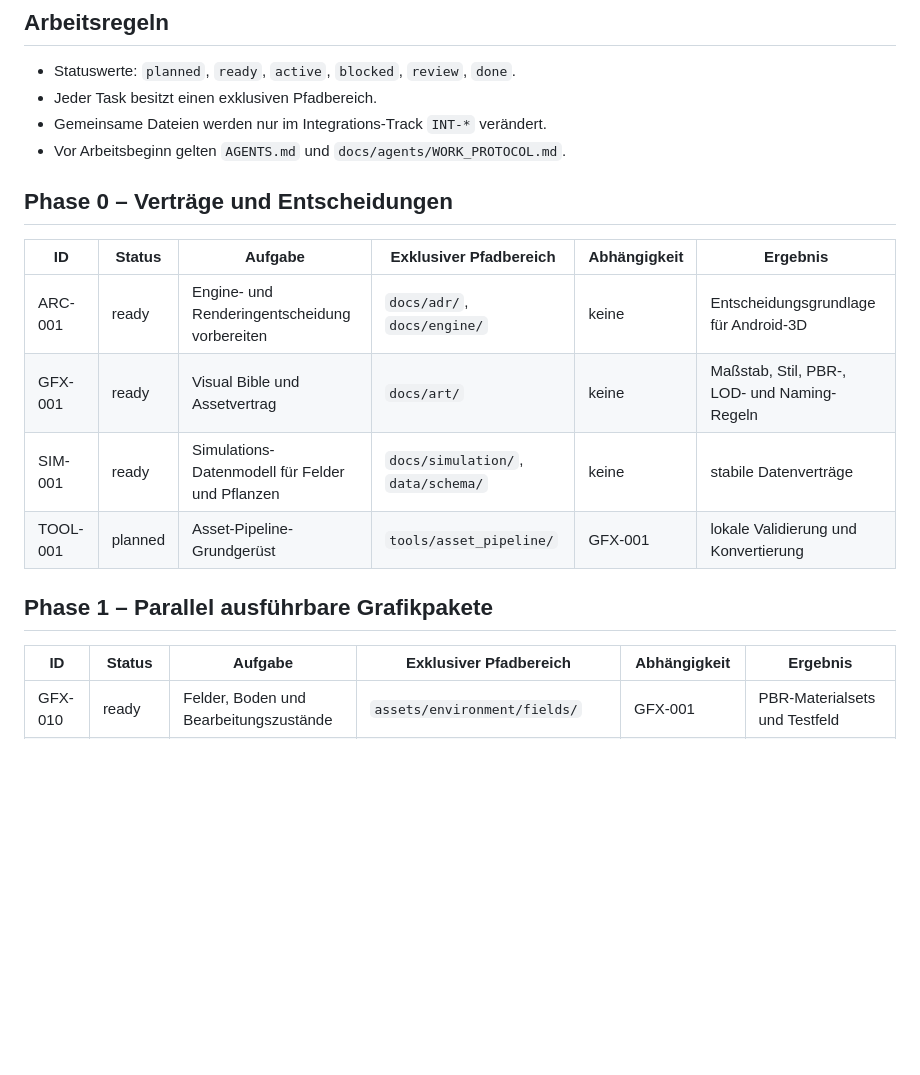
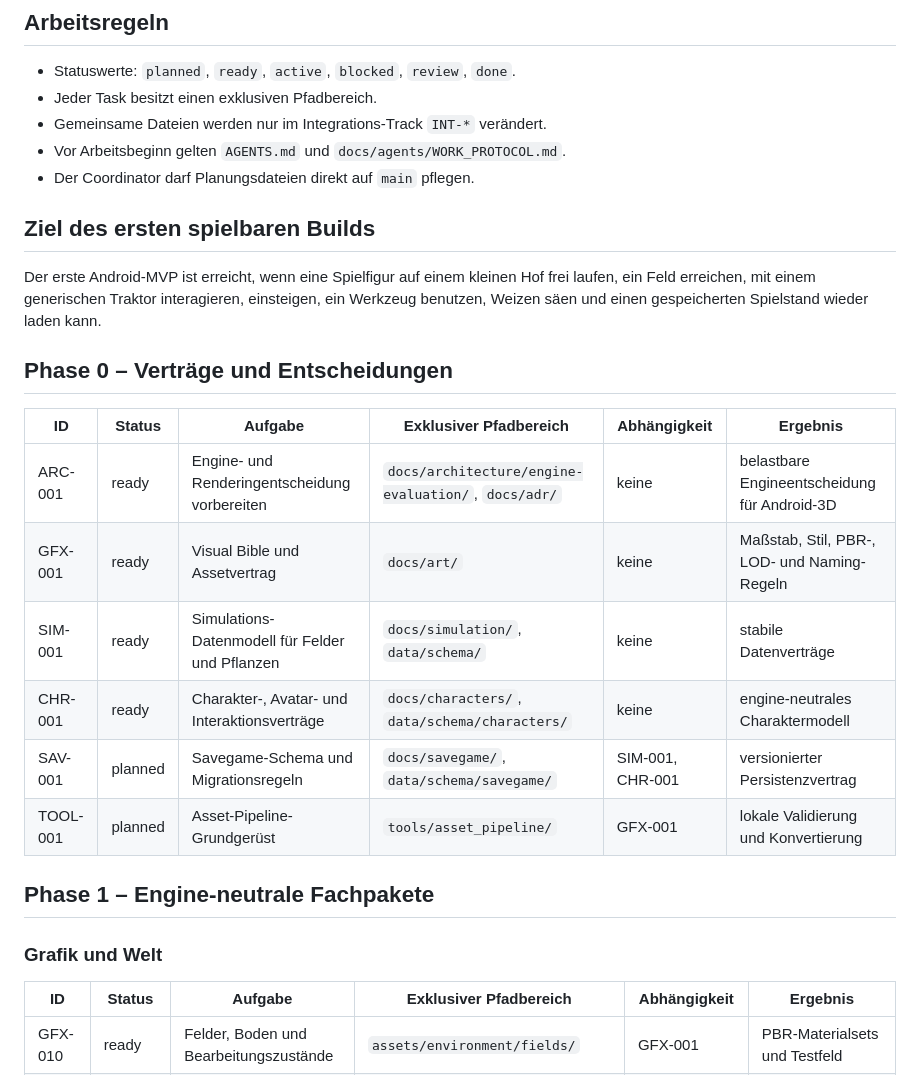
Before and after one commit to pfarrergraf/Landwirtschaftssimulator, a Markdown page: TASKS.md, the part around one of its changes. GitHub-like rendering; blank space fills up the shorter version.

```diff
--- a/TASKS.md
+++ b/TASKS.md
@@ -6,17 +6,26 @@
 - Jeder Task besitzt einen exklusiven Pfadbereich.
 - Gemeinsame Dateien werden nur im Integrations-Track `INT-*` verändert.
 - Vor Arbeitsbeginn gelten `AGENTS.md` und `docs/agents/WORK_PROTOCOL.md`.
+- Der Coordinator darf Planungsdateien direkt auf `main` pflegen.
+
+## Ziel des ersten spielbaren Builds
+
+Der erste Android-MVP ist erreicht, wenn eine Spielfigur auf einem kleinen Hof frei laufen, ein Feld erreichen, mit einem generischen Traktor interagieren, einsteigen, ein Werkzeug benutzen, Weizen säen und einen gespeicherten Spielstand wieder laden kann.
 
 ## Phase 0 – Verträge und Entscheidungen
 
 | ID | Status | Aufgabe | Exklusiver Pfadbereich | Abhängigkeit | Ergebnis |
 |---|---|---|---|---|---|
-| ARC-001 | ready | Engine- und Renderingentscheidung vorbereiten | `docs/adr/`, `docs/engine/` | keine | Entscheidungsgrundlage für Android-3D |
+| ARC-001 | ready | Engine- und Renderingentscheidung vorbereiten | `docs/architecture/engine-evaluation/`, `docs/adr/` | keine | belastbare Engineentscheidung für Android-3D |
 | GFX-001 | ready | Visual Bible und Assetvertrag | `docs/art/` | keine | Maßstab, Stil, PBR-, LOD- und Naming-Regeln |
 | SIM-001 | ready | Simulations-Datenmodell für Felder und Pflanzen | `docs/simulation/`, `data/schema/` | keine | stabile Datenverträge |
+| CHR-001 | ready | Charakter-, Avatar- und Interaktionsverträge | `docs/characters/`, `data/schema/characters/` | keine | engine-neutrales Charaktermodell |
+| SAV-001 | planned | Savegame-Schema und Migrationsregeln | `docs/savegame/`, `data/schema/savegame/` | SIM-001, CHR-001 | versionierter Persistenzvertrag |
 | TOOL-001 | planned | Asset-Pipeline-Grundgerüst | `tools/asset_pipeline/` | GFX-001 | lokale Validierung und Konvertierung |
 
-## Phase 1 – Parallel ausführbare Grafikpakete
+## Phase 1 – Engine-neutrale Fachpakete
+
+### Grafik und Welt
 
 | ID | Status | Aufgabe | Exklusiver Pfadbereich | Abhängigkeit | Ergebnis |
 |---|---|---|---|---|---|
```
Also changed, not shown: other parts of TASKS.md (+56 -14 lines).
